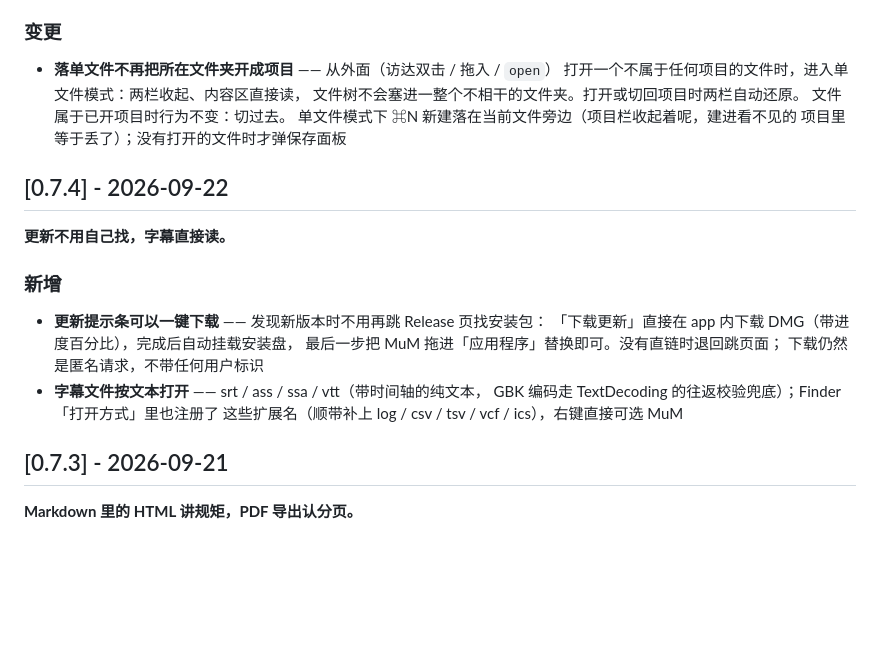
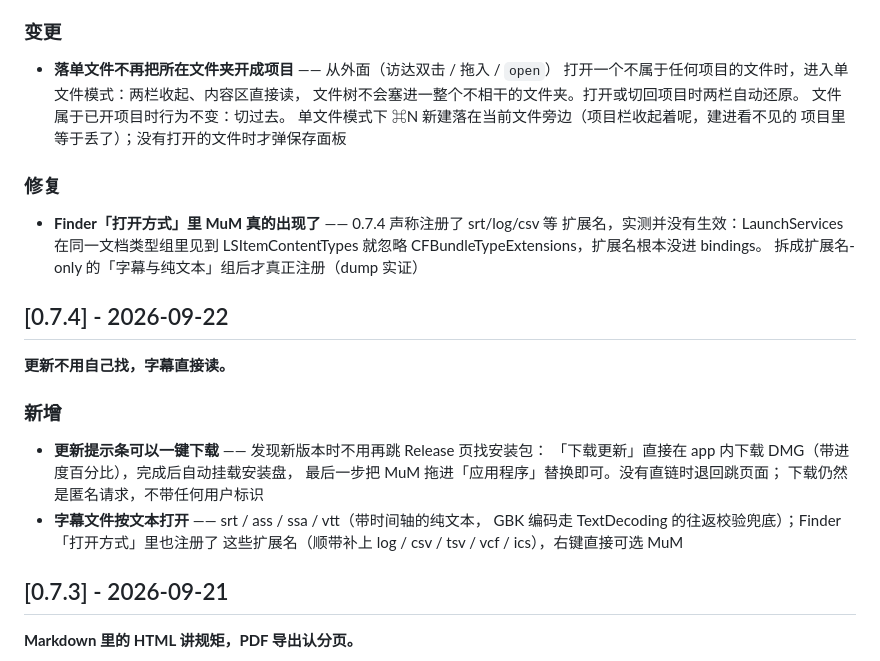
Before and after one commit to ice5kysl/MuM, a Markdown page: CHANGELOG.md, the part around the change. Rendered like a GitHub page; blank space fills up the shorter version.

Commit message:
CHANGELOG：0.7.4 的 Finder 注册宣称未生效，修复记入未发布

```diff
--- a/CHANGELOG.md
+++ b/CHANGELOG.md
@@ -33,6 +33,13 @@
   单文件模式下 ⌘N 新建落在当前文件旁边（项目栏收起着呢，建进看不见的
   项目里等于丢了）；没有打开的文件时才弹保存面板
 
+### 修复
+
+- **Finder「打开方式」里 MuM 真的出现了** —— 0.7.4 声称注册了 srt/log/csv 等
+  扩展名，实测并没有生效：LaunchServices 在同一文档类型组里见到
+  LSItemContentTypes 就忽略 CFBundleTypeExtensions，扩展名根本没进 bindings。
+  拆成扩展名-only 的「字幕与纯文本」组后才真正注册（dump 实证）
+
 ## [0.7.4] - 2026-09-22
 
 **更新不用自己找，字幕直接读。**
@@ -46,7 +53,6 @@
 - **字幕文件按文本打开** —— srt / ass / ssa / vtt（带时间轴的纯文本，
   GBK 编码走 TextDecoding 的往返校验兜底）；Finder「打开方式」里也注册了
   这些扩展名（顺带补上 log / csv / tsv / vcf / ics），右键直接可选 MuM
-
 ## [0.7.3] - 2026-09-21
 
 **Markdown 里的 HTML 讲规矩，PDF 导出认分页。**
```
